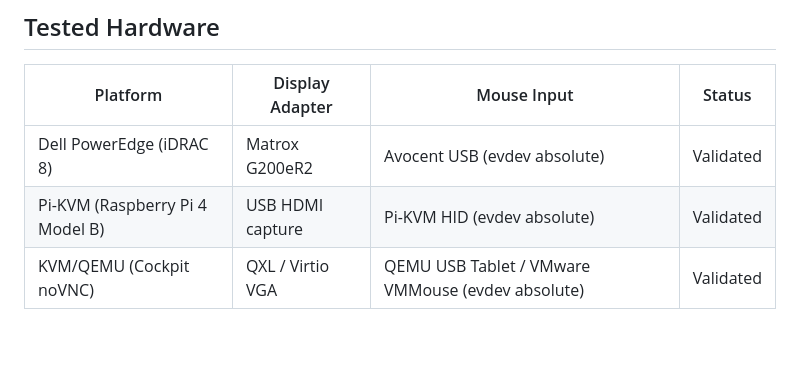
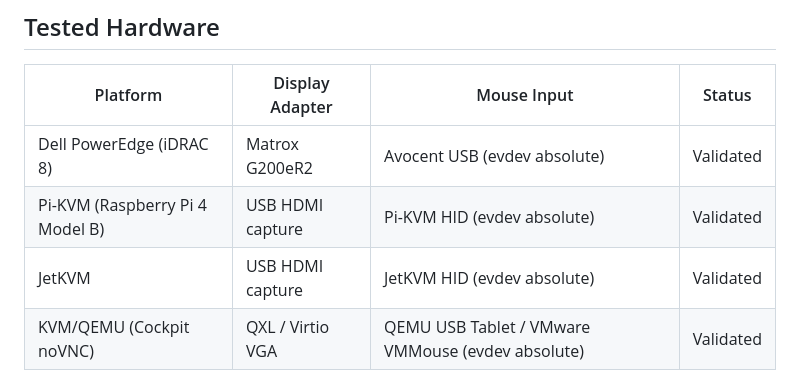
Before and after one commit to gprocunier/yaft-drm, a Markdown page: README.md, the part around the change. Drawn GitHub-style; blank space fills up the shorter version.

Commit message:
add JetKVM to validated hardware

```diff
--- a/README.md
+++ b/README.md
@@ -219,6 +219,7 @@ See the [calabi-shell](https://github.com/gprocunier/calabi-shell) repository fo
 |---|---|---|---|
 | Dell PowerEdge (iDRAC 8) | Matrox G200eR2 | Avocent USB (evdev absolute) | Validated |
 | Pi-KVM (Raspberry Pi 4 Model B) | USB HDMI capture | Pi-KVM HID (evdev absolute) | Validated |
+| JetKVM | USB HDMI capture | JetKVM HID (evdev absolute) | Validated |
 | KVM/QEMU (Cockpit noVNC) | QXL / Virtio VGA | QEMU USB Tablet / VMware VMMouse (evdev absolute) | Validated |
 
 ### Performance (iDRAC 8, Matrox G200eR2, 1440x900)
```
